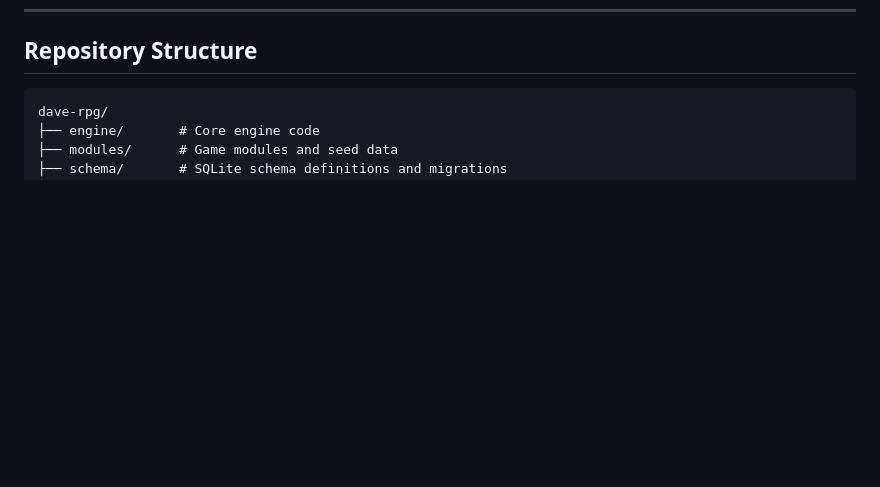
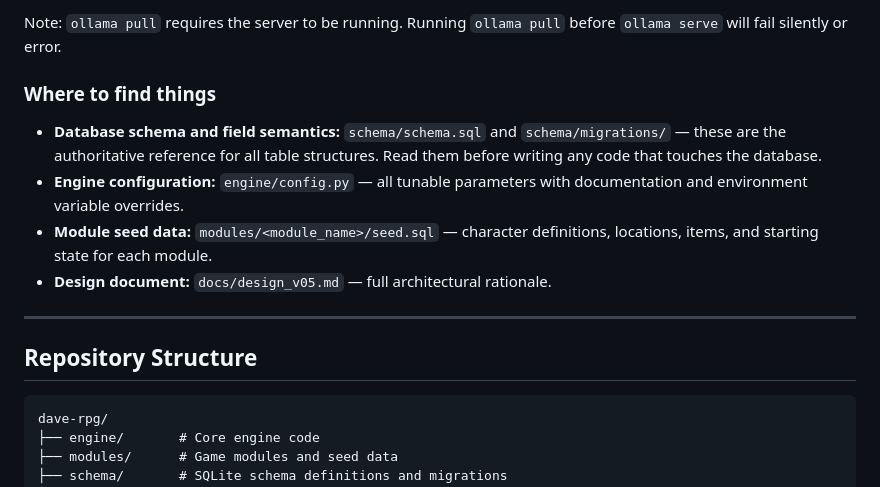
Before and after one commit to emdalton/dave-rpg, a Markdown page: README.md, the part around one of its changes. Rendered like a GitHub page; blank space fills up the shorter version.

````diff
--- a/README.md
+++ b/README.md
@@ -47,3 +122,14 @@ Early development. The engine is currently in Phase 1: prototyping with Claude S
+Note: `ollama pull` requires the server to be running. Running `ollama pull` before `ollama serve` will fail silently or error.
+
+### Where to find things
+
+- **Database schema and field semantics:** `schema/schema.sql` and `schema/migrations/` — these are the authoritative reference for all table structures. Read them before writing any code that touches the database.
+- **Engine configuration:** `engine/config.py` — all tunable parameters with documentation and environment variable overrides.
+- **Module seed data:** `modules/<module_name>/seed.sql` — character definitions, locations, items, and starting state for each module.
+- **Design document:** `docs/design_v05.md` — full architectural rationale.
+
+---
+
 ## Repository Structure
 
 ```
````
Also changed, not shown: other parts of README.md (+75 -0 lines).
